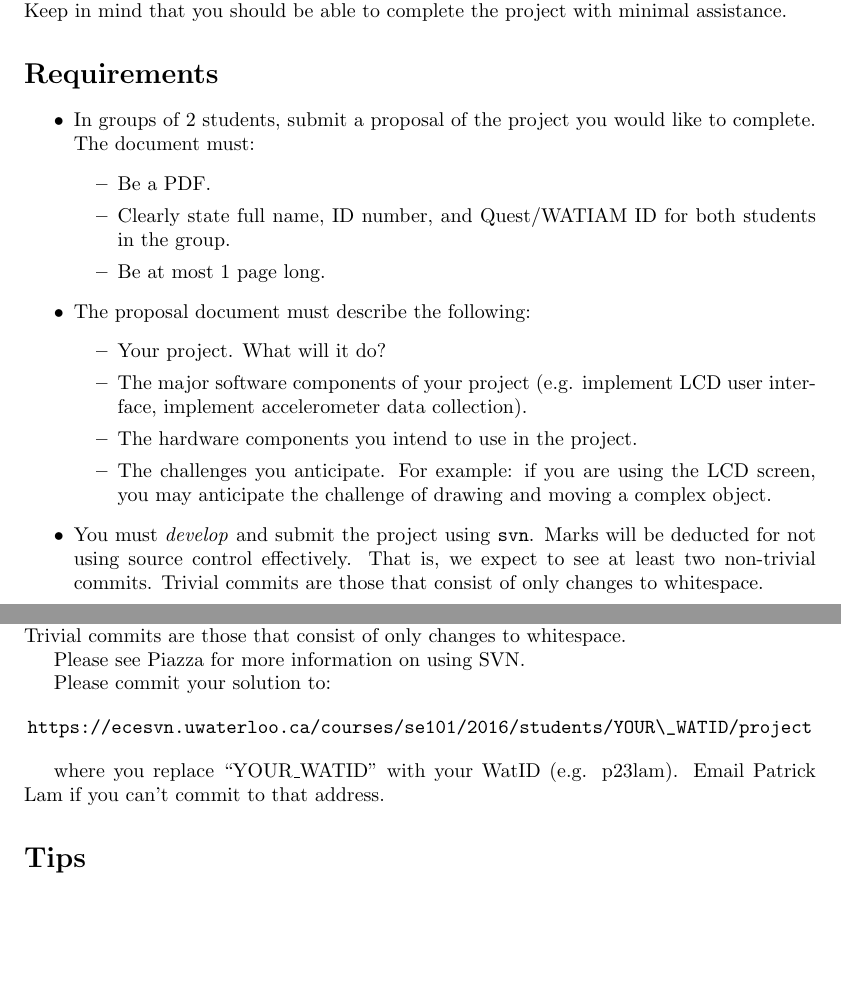
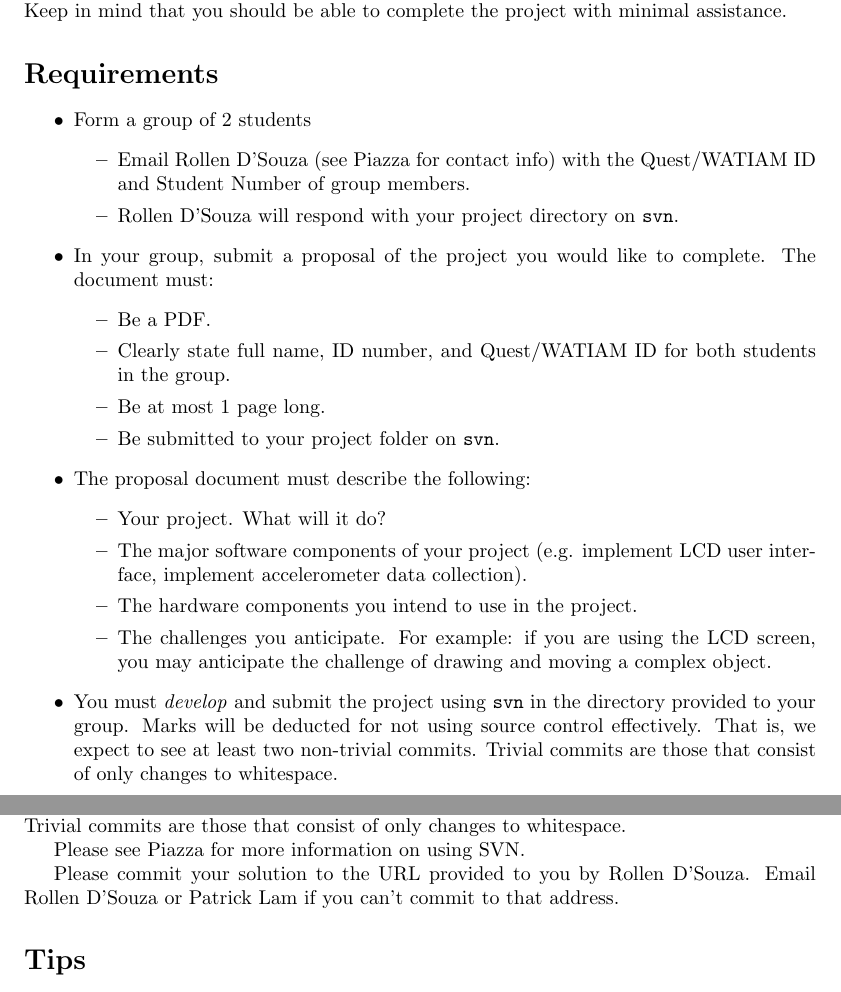
Before and after one commit to patricklam/se101-f16, a LaTeX document (lab/Lab_Project.tex): two parts of pages 1 and 2 of 2, joined at a grey line, cut so that both start at the same text, the shorter picture padded with empty space. Compiled offline with pdfLaTeX.

Commit message:
Added clarification to Project (#7)
* Lab Project Documentation and Resources

Additions
 - Lab Project Doc.
 - Orbit OLED Library and Orbit Booster Pack Doc
 - Some Useful Documentation on the Hardware

* Added clarification on forming groups

```diff
--- a/lab/Lab_Project.tex
+++ b/lab/Lab_Project.tex
@@ -16,11 +16,17 @@ In this lab you are given an opportunity to follow the full software development
 
 \section*{Requirements}
 \begin{itemize}
-	\item{In groups of 2 students, submit a proposal of the project you would like to complete. The document must:}
+	\item{Form a group of 2 students}
+		\begin{itemize}
+			\item Email Rollen D'Souza (see Piazza for contact info) with the Quest/WATIAM ID and Student Number of group members.
+			\item Rollen D'Souza will respond with your project directory on \texttt{svn}.
+		\end{itemize}
+	\item{In your group, submit a proposal of the project you would like to complete. The document must:}
 		\begin{itemize}
 			\item Be a PDF.
 			\item Clearly state full name, ID number, and Quest/WATIAM ID for both students in the group.
 			\item Be at most 1 page long.
+			\item Be submitted to your project folder on \texttt{svn}.
 		\end{itemize}
 	\item{The proposal document must describe the following:}
 		\begin{itemize}
@@ -29,7 +35,7 @@ In this lab you are given an opportunity to follow the full software development
 			\item The hardware components you intend to use in the project.
 			\item The challenges you anticipate.  For example: if you are using the LCD screen, you may anticipate the challenge of drawing and moving a complex object.
 		\end{itemize}
-	\item{You must \emph{develop} and submit the project using \texttt{svn}.  Marks will be deducted for not using source control effectively.  That is, we expect to see at least two non-trivial commits.  Trivial commits are those that consist of only changes to whitespace.}
+	\item{You must \emph{develop} and submit the project using \texttt{svn} in the directory provided to your group.  Marks will be deducted for not using source control effectively.  That is, we expect to see at least two non-trivial commits.  Trivial commits are those that consist of only changes to whitespace.}
 
 \end{itemize}
 
@@ -69,13 +75,7 @@ You must submit your assignment using the ECE SVN (subversion) repository.  You
 
 Please see Piazza for more information on using SVN.
 
-Please commit your solution to:
-
-\begin{center}
-\url{https://ecesvn.uwaterloo.ca/courses/se101/2016/students/YOUR\_WATID/project}
-\end{center}
-
-where you replace ``YOUR\_WATID'' with your WatID (e.g. p23lam). Email Patrick Lam if you can't commit to that address.
+Please commit your solution to the URL provided to you by Rollen D'Souza. Email Rollen D'Souza or Patrick Lam if you can't commit to that address.
 
 \section*{Tips}
 \begin{itemize}
```
Also changed, not shown: lab/Lab_Project.pdf.
